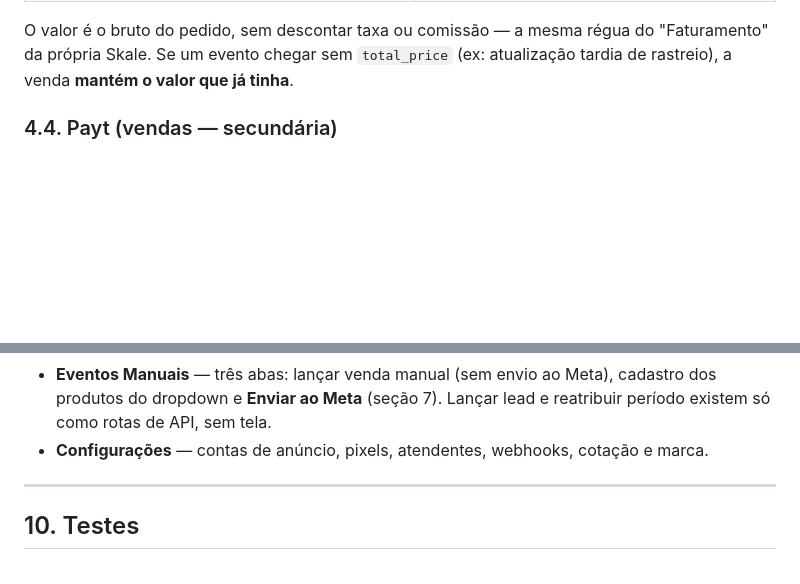
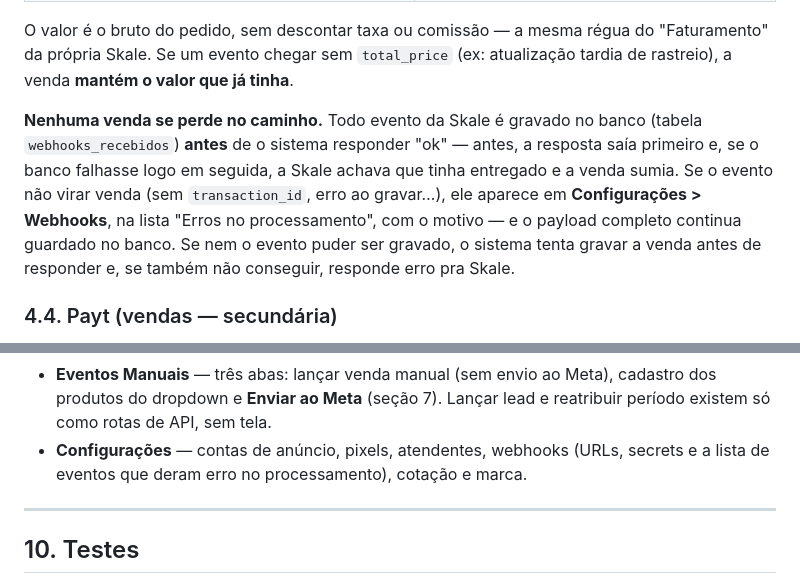
Before and after one commit to diogenes9596-ops/trakeamento, a Markdown page: README.md, 2 parts joined by grey strips. GitHub-like rendering; blank space fills up the shorter version.

Commit message:
docs: registro de eventos do webhook e armadilha do schema fora do deploy
CLAUDE.md: tabela webhooks_recebidos, fluxo do webhook da Skale com o log de erros, e a armadilha de que o deploy nao aplica o schema.sql (tabela nova precisa ser garantida no boot). README acompanha.

Co-Authored-By: Claude Opus 5 <noreply@anthropic.com>

```diff
--- a/README.md
+++ b/README.md
@@ -138,6 +138,15 @@ Campos lidos (confirmados com payloads reais):
 O valor é o bruto do pedido, sem descontar taxa ou comissão — a mesma régua do
 "Faturamento" da própria Skale. Se um evento chegar sem `total_price` (ex:
 atualização tardia de rastreio), a venda **mantém o valor que já tinha**.
+
+**Nenhuma venda se perde no caminho.** Todo evento da Skale é gravado no banco
+(tabela `webhooks_recebidos`) **antes** de o sistema responder "ok" — antes, a
+resposta saía primeiro e, se o banco falhasse logo em seguida, a Skale achava que
+tinha entregado e a venda sumia. Se o evento não virar venda (sem
+`transaction_id`, erro ao gravar…), ele aparece em **Configurações > Webhooks**,
+na lista "Erros no processamento", com o motivo — e o payload completo continua
+guardado no banco. Se nem o evento puder ser gravado, o sistema tenta gravar a
+venda antes de responder e, se também não conseguir, responde erro pra Skale.
 
 ### 4.4. Payt (vendas — secundária)
 
@@ -291,8 +300,9 @@ Por baixo, são as rotas `GET /api/eventos-manuais/vendas-para-meta?data=AAAA-MM
 - **Eventos Manuais** — três abas: lançar venda manual (sem envio ao Meta),
   cadastro dos produtos do dropdown e **Enviar ao Meta** (seção 7). Lançar lead
   e reatribuir período existem só como rotas de API, sem tela.
-- **Configurações** — contas de anúncio, pixels, atendentes, webhooks, cotação
-  e marca.
+- **Configurações** — contas de anúncio, pixels, atendentes, webhooks (URLs,
+  secrets e a lista de eventos que deram erro no processamento), cotação e
+  marca.
 
 ---
 
```
Also changed, not shown: CLAUDE.md (+4 -0 lines).
